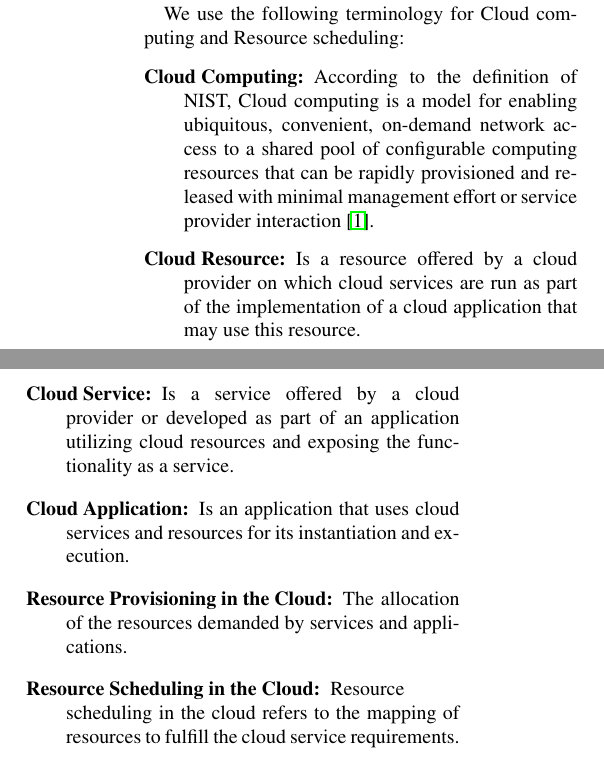
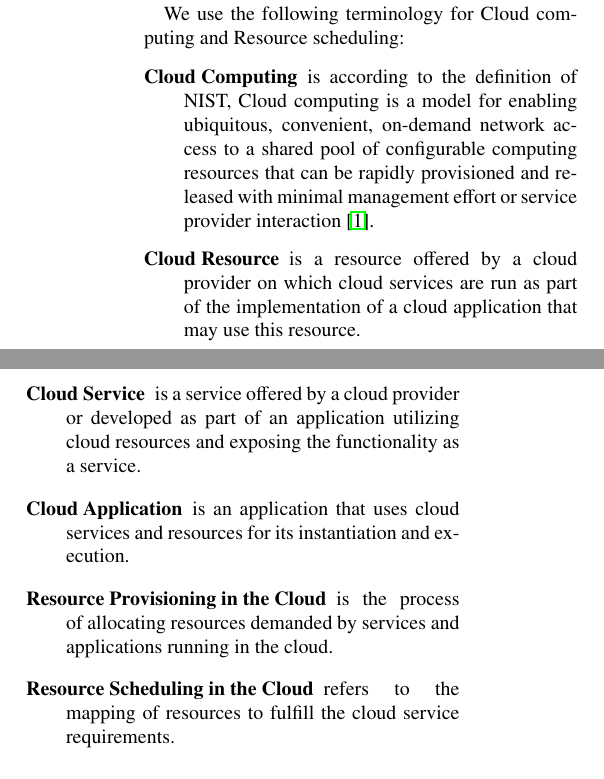
Before and after one commit to cyberaide/paper-cloud-scheduling, a LaTeX paper (aug2019/laszewski-cloud-scheduling.tex): two parts of the columns of page 3 of 38, joined at a grey line, cut so that both start at the same text. Compiled offline with pdfLaTeX.

Commit message:
removing all : from the terminology section

```diff
--- a/aug2019/laszewski-cloud-scheduling.tex
+++ b/aug2019/laszewski-cloud-scheduling.tex
@@ -264,29 +264,28 @@ We use the following terminology for Cloud computing and Resource scheduling:
 
 \begin{description}
 
-\item[Cloud Computing:] According to the definition of NIST, Cloud computing
+\item[Cloud Computing] is according to the definition of NIST, Cloud computing
   is a model for enabling ubiquitous, convenient, on-demand network
   access to a shared pool of configurable computing resources that can
   be rapidly provisioned and released with minimal management effort
   or service provider interaction~\cite{mell2011nist}.
 
-\item[Cloud Resource:] Is a resource offered by a cloud provider on
+\item[Cloud Resource] is a resource offered by a cloud provider on
   which cloud services are run as part of the implementation of a
   cloud application that may use this resource.
 
-\item[Cloud Service:] Is a service offered by a cloud provider or
+\item[Cloud Service] is a service offered by a cloud provider or
   developed as part of an application utilizing cloud resources and
   exposing the functionality as a service.
 
-\item[Cloud Application:] Is an application that uses cloud services
+\item[Cloud Application] is an application that uses cloud services
   and resources for its instantiation and execution.
 
-\item [Resource Provisioning in the Cloud:] The allocation of the
-  resources demanded by services and applications.
-
-\item [Resource Scheduling in the Cloud:] Resource scheduling in the
-  cloud refers to the mapping of resources to fulfill the cloud service
-  requirements.
+\item [Resource Provisioning in the Cloud] is the process of allocating
+  resources demanded by services and applications running in the cloud.
+
+\item [Resource Scheduling in the Cloud] refers to the mapping of
+  resources to fulfill the cloud service requirements.
 
 \end{description}
 
```
Also changed, not shown: aug2019/laszewski-cloud-scheduling.tex (2 more changed lines).
